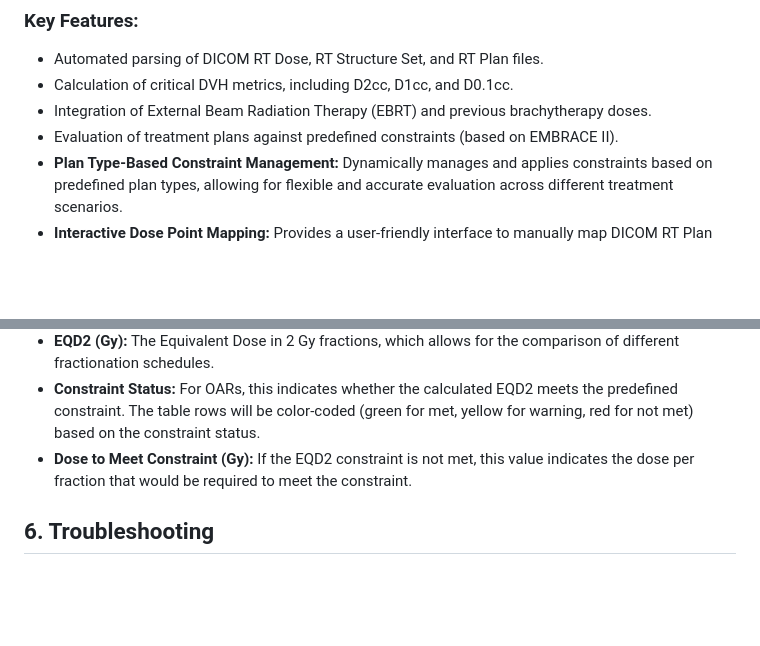
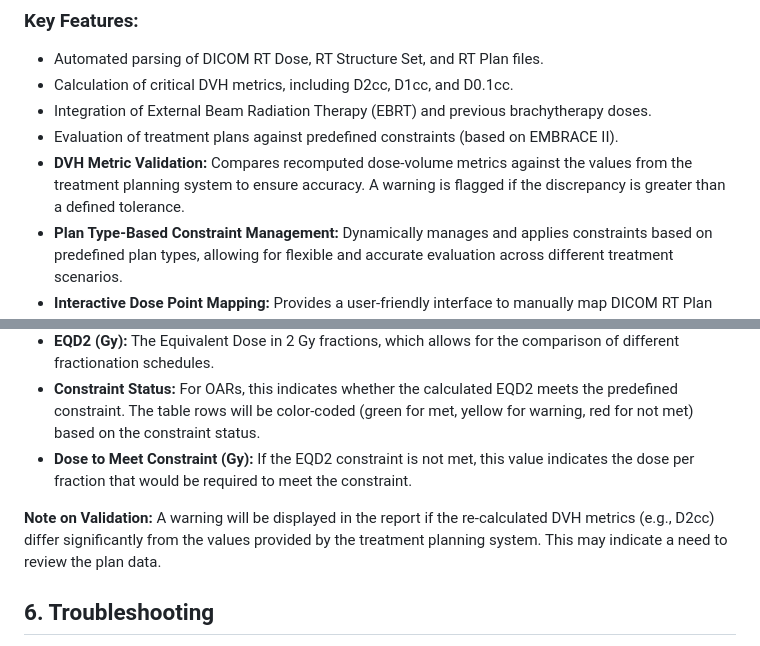
Before and after one commit to echorniak14/BrachyD2ccEval, a Markdown page: User_Manual.md, 2 parts joined by grey strips. GitHub-like rendering; blank space fills up the shorter version.

```diff
--- a/User_Manual.md
+++ b/User_Manual.md
@@ -10,6 +10,7 @@ The BrachyD2ccEval tool is a software application designed to streamline the eva
 *   Calculation of critical DVH metrics, including D2cc, D1cc, and D0.1cc.
 *   Integration of External Beam Radiation Therapy (EBRT) and previous brachytherapy doses.
 *   Evaluation of treatment plans against predefined constraints (based on EMBRACE II).
+*   **DVH Metric Validation:** Compares recomputed dose-volume metrics against the values from the treatment planning system to ensure accuracy. A warning is flagged if the discrepancy is greater than a defined tolerance.
 *   **Plan Type-Based Constraint Management:** Dynamically manages and applies constraints based on predefined plan types, allowing for flexible and accurate evaluation across different treatment scenarios.
 *   **Interactive Dose Point Mapping:** Provides a user-friendly interface to manually map DICOM RT Plan points to clinical constraints using dropdown menus, offering greater control and flexibility over the evaluation process, now enhanced with automatic pre-selection for cylinder plan prescription points.
 *   **Automatic Prescription Point Mapping (Cylinder Plans):** Automatically identifies and maps specific prescription points (e.g., 'Tip', 'Shoulder', '3cm') in cylinder brachytherapy plans based on DICOM tags (`ApplicationSetupType`). These points are automatically pre-selected in the Streamlit GUI's dose point mapping section.
@@ -87,6 +88,8 @@ This table displays the following metrics for each organ at risk (OAR):
 *   **Constraint Status:** For OARs, this indicates whether the calculated EQD2 meets the predefined constraint. The table rows will be color-coded (green for met, yellow for warning, red for not met) based on the constraint status.
 *   **Dose to Meet Constraint (Gy):** If the EQD2 constraint is not met, this value indicates the dose per fraction that would be required to meet the constraint.
 
+**Note on Validation:** A warning will be displayed in the report if the re-calculated DVH metrics (e.g., D2cc) differ significantly from the values provided by the treatment planning system. This may indicate a need to review the plan data.
+
 ## 6. Troubleshooting
 
 *   **"Could not find all required DICOM subdirectories" error:** Make sure the selected directory contains subdirectories with "RTDOSE", "RTst", and "RTPLAN" in their names.
```
Also changed, not shown: GEMINI.md (+6 -0 lines), README.md (+22 -10 lines).
